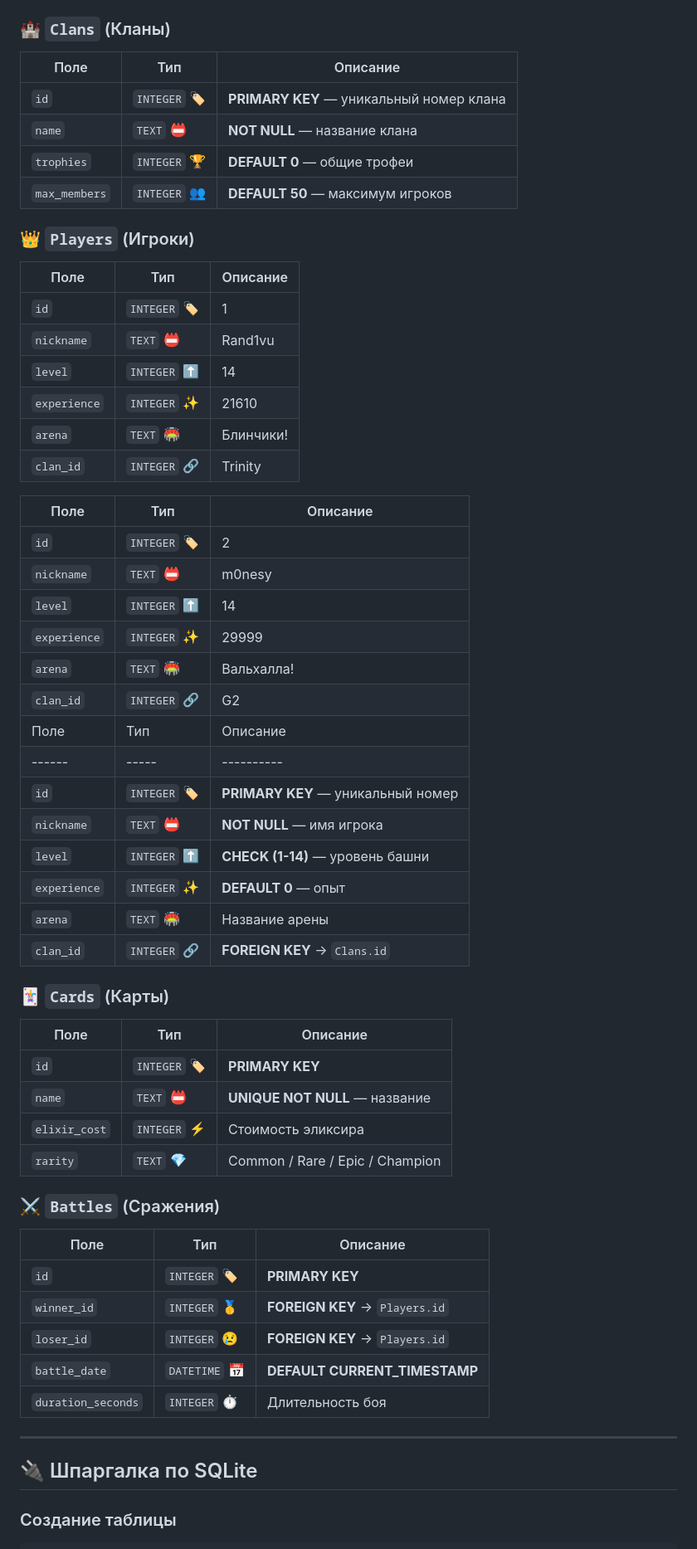
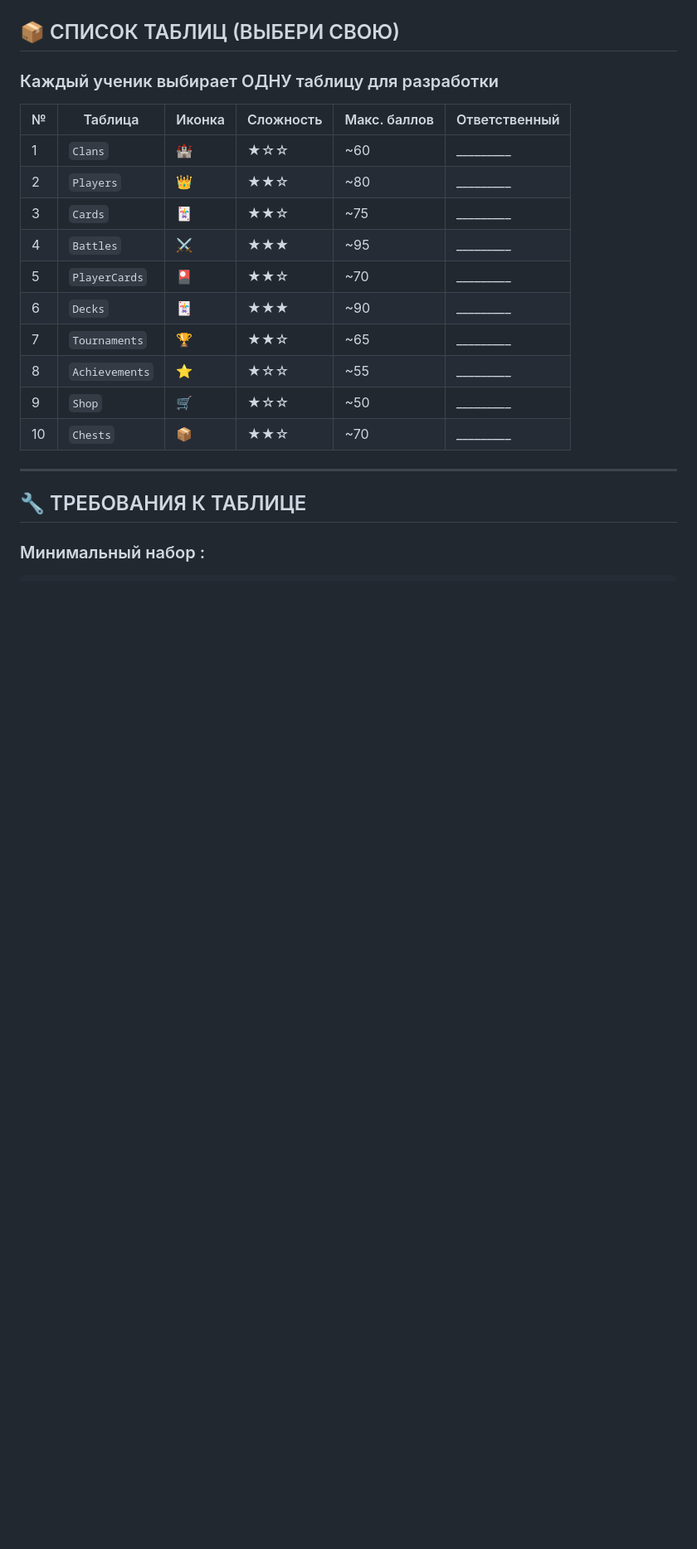
Before and after one commit to TopCollegeTCF/Quick-Battle-Royale, a Markdown page: README.md, the part around one of its changes. Shown at 83% size. Rendered like a GitHub page; blank space fills up the shorter version.

````diff
--- a/README.md
+++ b/README.md
@@ -48,61 +58,26 @@ graph LR
     <img src="docs/clash-royale-sweating.gif" width="300" height="300" />
 </div>
 
-### 🏰 `Clans` (Кланы)
-| Поле | Тип | Описание |
-|------|-----|----------|
-| `id` | `INTEGER` 🏷️ | **PRIMARY KEY** — уникальный номер клана |
-| `name` | `TEXT` 📛 | **NOT NULL** — название клана |
-| `trophies` | `INTEGER` 🏆 | **DEFAULT 0** — общие трофеи |
-| `max_members` | `INTEGER` 👥 | **DEFAULT 50** — максимум игроков |
+## 📦 СПИСОК ТАБЛИЦ (ВЫБЕРИ СВОЮ)
 
-### 👑 `Players` (Игроки)
-| Поле | Тип | Описание |
-|------|-----|----------|
-| `id` | `INTEGER` 🏷️ | 1 |
-| `nickname` | `TEXT` 📛 | Rand1vu |
-| `level` | `INTEGER` ⬆️ | 14 |
-| `experience` | `INTEGER` ✨ | 21610 |
-| `arena` | `TEXT` 🏟️ | Блинчики! |
-| `clan_id` | `INTEGER` 🔗 | Trinity |
+### Каждый ученик выбирает ОДНУ таблицу для разработки
 
-| Поле | Тип | Описание |
-|------|-----|----------|
-| `id` | `INTEGER` 🏷️ | 2 |
-| `nickname` | `TEXT` 📛 | m0nesy |
-| `level` | `INTEGER` ⬆️ | 14 |
-| `experience` | `INTEGER` ✨ | 29999 |
-| `arena` | `TEXT` 🏟️ | Вальхалла! |
-| `clan_id` | `INTEGER` 🔗 | G2 |
-| Поле | Тип | Описание |
-|------|-----|----------|
-| `id` | `INTEGER` 🏷️ | **PRIMARY KEY** — уникальный номер |
-| `nickname` | `TEXT` 📛 | **NOT NULL** — имя игрока |
-| `level` | `INTEGER` ⬆️ | **CHECK (1-14)** — уровень башни |
-| `experience` | `INTEGER` ✨ | **DEFAULT 0** — опыт |
-| `arena` | `TEXT` 🏟️ | Название арены |
-| `clan_id` | `INTEGER` 🔗 | **FOREIGN KEY** → `Clans.id` |
-
-### 🃏 `Cards` (Карты)
-| Поле | Тип | Описание |
-|------|-----|----------|
-| `id` | `INTEGER` 🏷️ | **PRIMARY KEY** |
-| `name` | `TEXT` 📛 | **UNIQUE NOT NULL** — название |
-| `elixir_cost` | `INTEGER` ⚡ | Стоимость эликсира |
-| `rarity` | `TEXT` 💎 | Common / Rare / Epic / Champion |
-
-### ⚔️ `Battles` (Сражения)
-| Поле | Тип | Описание |
-|------|-----|----------|
-| `id` | `INTEGER` 🏷️ | **PRIMARY KEY** |
-| `winner_id` | `INTEGER` 🥇 | **FOREIGN KEY** → `Players.id` |
-| `loser_id` | `INTEGER` 😢 | **FOREIGN KEY** → `Players.id` |
-| `battle_date` | `DATETIME` 📅 | **DEFAULT CURRENT_TIMESTAMP** |
-| `duration_seconds` | `INTEGER` ⏱️ | Длительность боя |
+| № | Таблица | Иконка | Сложность | Макс. баллов | Ответственный |
+|---|---------|--------|-----------|--------------|---------------|
+| 1 | `Clans` | 🏰 | ★☆☆ | ~60 | _________ |
+| 2 | `Players` | 👑 | ★★☆ | ~80 | _________ |
+| 3 | `Cards` | 🃏 | ★★☆ | ~75 | _________ |
+| 4 | `Battles` | ⚔️ | ★★★ | ~95 | _________ |
+| 5 | `PlayerCards` | 🎴 | ★★☆ | ~70 | _________ |
+| 6 | `Decks` | 🃏 | ★★★ | ~90 | _________ |
+| 7 | `Tournaments` | 🏆 | ★★☆ | ~65 | _________ |
+| 8 | `Achievements` | ⭐ | ★☆☆ | ~55 | _________ |
+| 9 | `Shop` | 🛒 | ★☆☆ | ~50 | _________ |
+| 10 | `Chests` | 📦 | ★★☆ | ~70 | _________ |
 
 ---
 
-## 🔌 Шпаргалка по SQLite
+## 🔧 ТРЕБОВАНИЯ К ТАБЛИЦЕ
 
-### Создание таблицы
+### Минимальный набор :
 ```sql
````
Also changed, not shown: other parts of README.md (+115 -158 lines).
